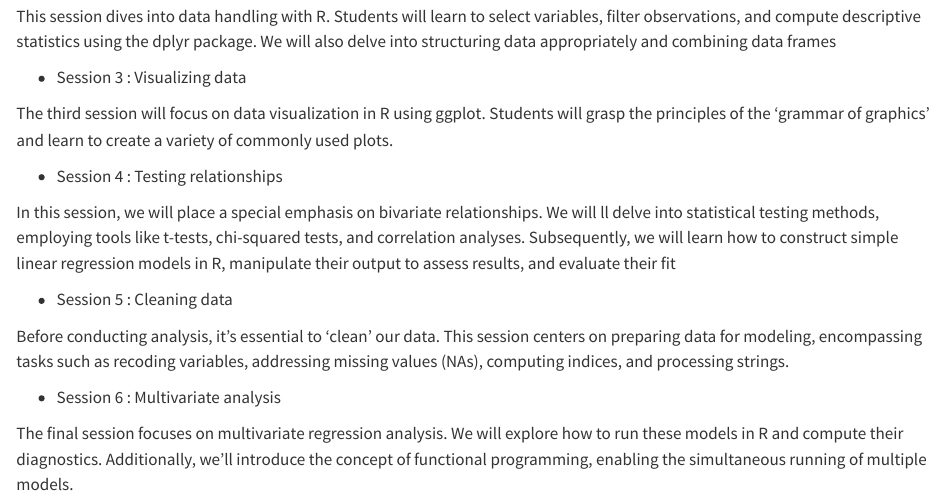
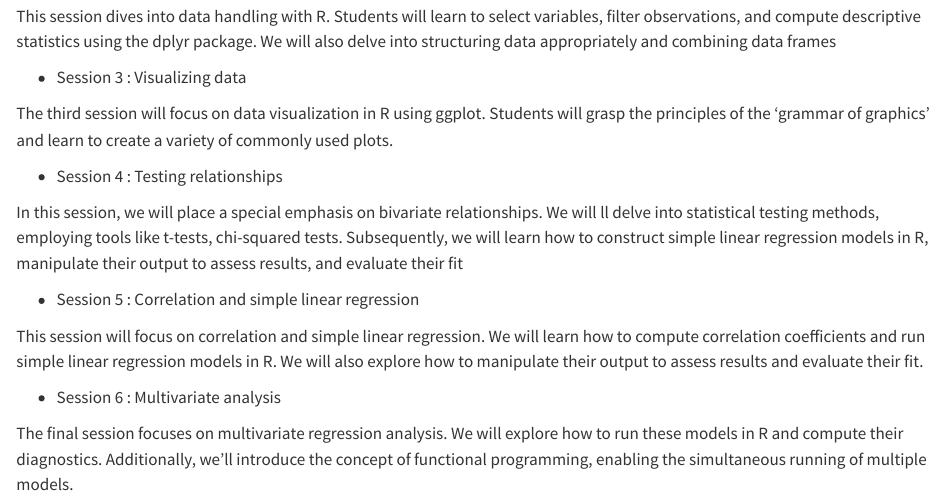
Before and after one commit to malojan/intro_r, a Quarto document (index.qmd): the page in a window 1100 px wide, from 470 px down. Rendered offline with R 4.5, knitr and Pandoc in place of Quarto, with nearby package versions.

Commit message:
update README and index

```diff
--- a/index.qmd
+++ b/index.qmd
@@ -4,26 +4,26 @@ This is an introduction to programming with R and Rstudio designed for political
 
 ## Outline of the course
 
-- Session 1 : Getting started with R and Rstudio
+-   Session 1 : Getting started with R and Rstudio
 
-Students will be introduced to the R language and the RStudio interface. The session covers fundamental R concepts including vectors, objects, functions, packages, and data frames. We'll also explore literate programming using Quarto,  data import, and ways to troubleshoot common errors.
+Students will be introduced to the R language and the RStudio interface. The session covers fundamental R concepts including vectors, objects, functions, packages, and data frames. We'll also explore literate programming using Quarto, data import, and ways to troubleshoot common errors.
 
-- Session 2 : Manipulating and describing data
+-   Session 2 : Manipulating and describing data
 
 This session dives into data handling with R. Students will learn to select variables, filter observations, and compute descriptive statistics using the dplyr package. We will also delve into structuring data appropriately and combining data frames
 
-- Session 3 : Visualizing data
+-   Session 3 : Visualizing data
 
 The third session will focus on data visualization in R using ggplot. Students will grasp the principles of the 'grammar of graphics' and learn to create a variety of commonly used plots.
 
-- Session 4 : Testing relationships
+-   Session 4 : Testing relationships
 
-In this session, we will place a special emphasis on bivariate relationships. We will ll delve into statistical testing methods, employing tools like t-tests, chi-squared tests, and correlation analyses. Subsequently, we will learn how to construct simple linear regression models in R, manipulate their output to assess results, and evaluate their fit
+In this session, we will place a special emphasis on bivariate relationships. We will ll delve into statistical testing methods, employing tools like t-tests, chi-squared tests. Subsequently, we will learn how to construct simple linear regression models in R, manipulate their output to assess results, and evaluate their fit
 
-- Session 5 : Cleaning data
+-   Session 5 : Correlation and simple linear regression
 
-Before conducting analysis, it's essential to 'clean' our data. This session centers on preparing data for modeling, encompassing tasks such as recoding variables, addressing missing values (NAs), computing indices, and processing strings.
+This session will focus on correlation and simple linear regression. We will learn how to compute correlation coefficients and run simple linear regression models in R. We will also explore how to manipulate their output to assess results and evaluate their fit.
 
-- Session 6 : Multivariate analysis
+-   Session 6 : Multivariate analysis
 
 The final session focuses on multivariate regression analysis. We will explore how to run these models in R and compute their diagnostics. Additionally, we'll introduce the concept of functional programming, enabling the simultaneous running of multiple models.
```
Also changed, not shown: README.md.
